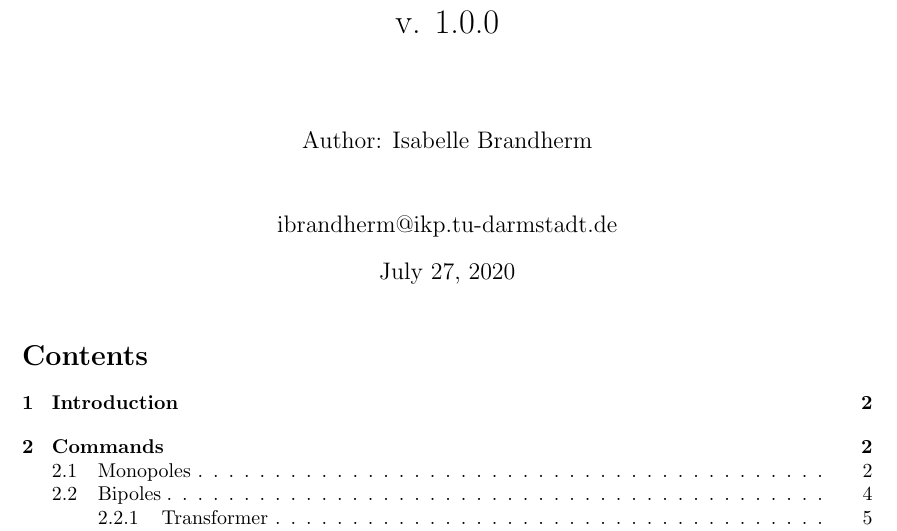
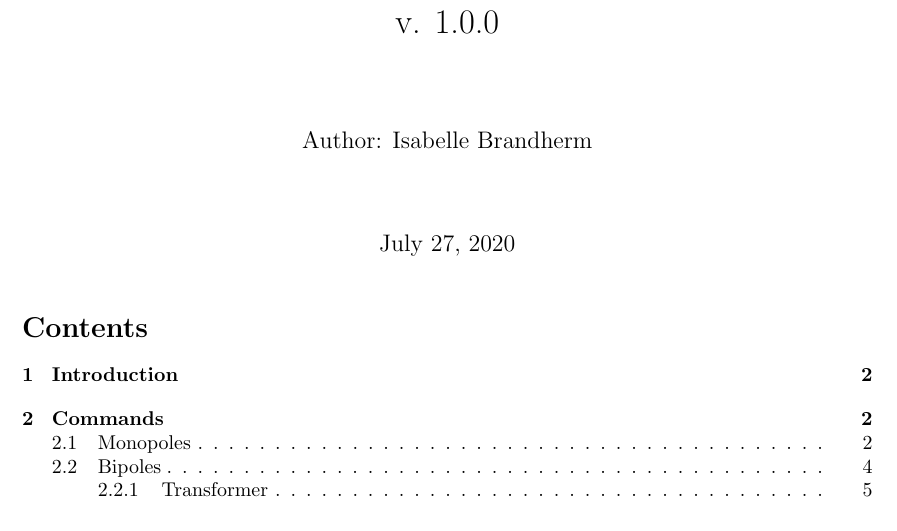
Before and after one commit to tudae5/SingleLineTikz, a LaTeX document (doc/singlelinetikzmanual.tex): part of page 1 of 19, cut so that both start at the same text. Compiled offline with pdfLaTeX; a LaTeX package or settings file that is missing is left out.

Commit message:
Emailadres remved

```diff
--- a/doc/singlelinetikzmanual.tex
+++ b/doc/singlelinetikzmanual.tex
@@ -29,8 +29,7 @@ top=0mm, bottom=0mm,
 \newcommand*\Tikz{\textup{Ti\textit kZ}\xspace}
 \title{\texttt{singleline} \\ Single-line diagrams with TikZ\\
 v. 1.0.0\vspace{1cm}}
-\author{Author: \vspace{1cm}Isabelle Brandherm\\
-ibrandherm@ikp.tu-darmstadt.de}
+\author{Author: \vspace{1cm}Isabelle Brandherm}
 \date{\today}
 \makeindex
 \begin{document}
```
Also changed, not shown: 1 other file.
